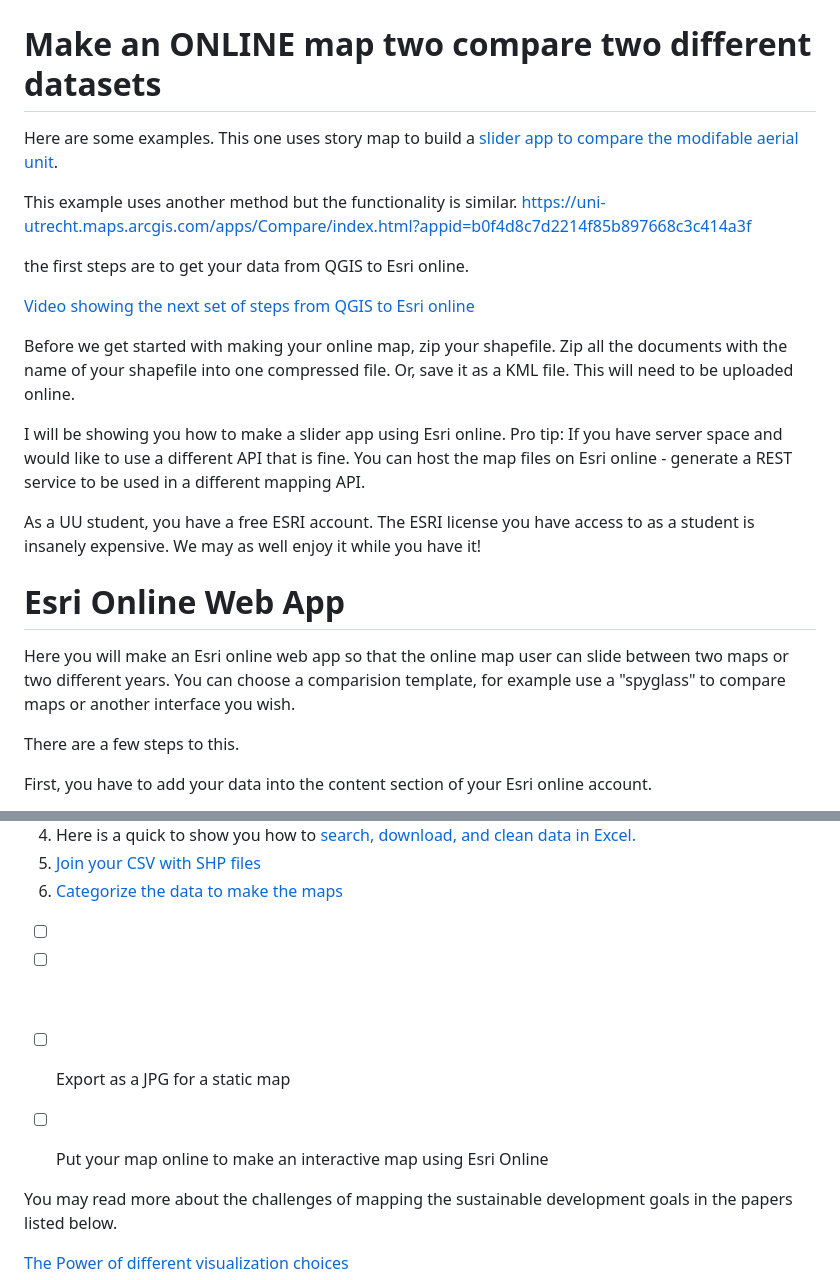
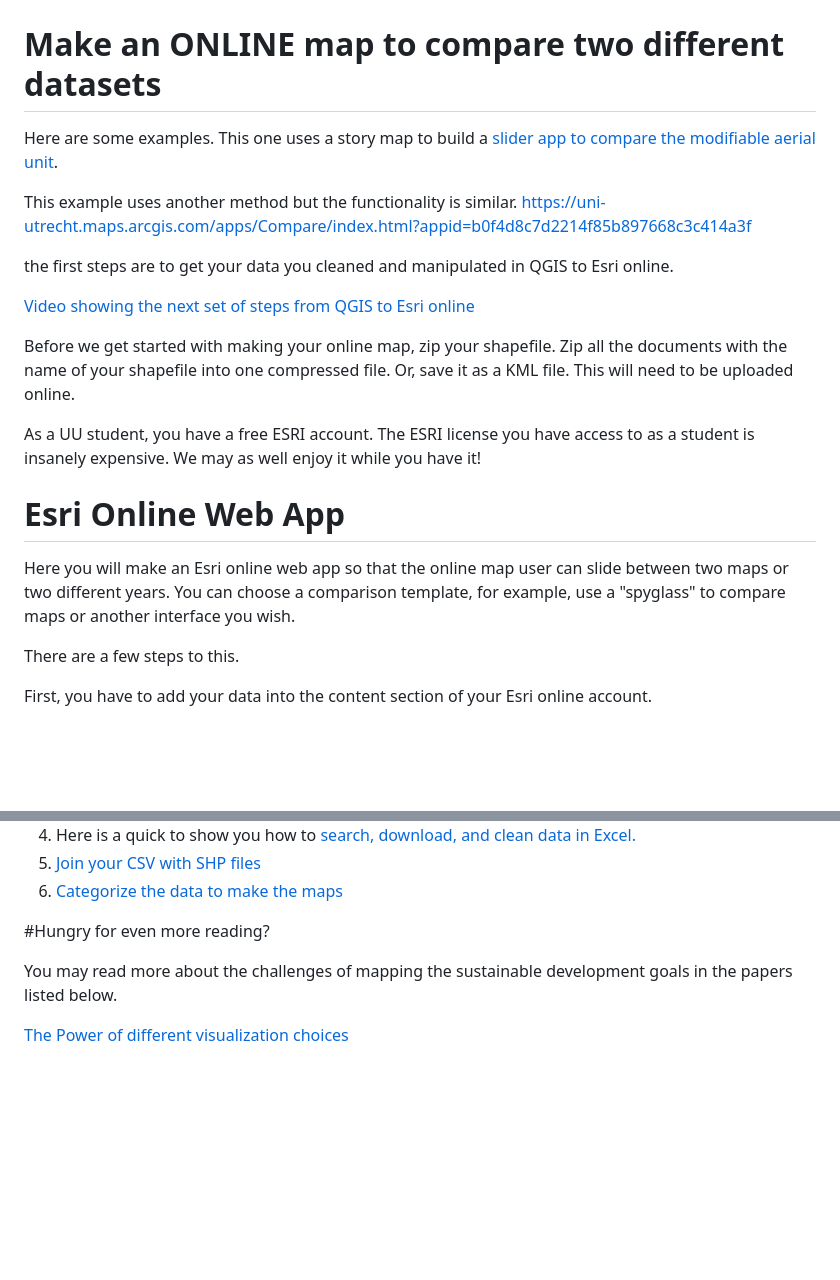
Before and after one commit to bricker0/choropleth_map, a Markdown page: README.md, 2 parts joined by grey strips. Rendered like a GitHub page; blank space fills up the shorter version.

```diff
--- a/README.md
+++ b/README.md
@@ -211,25 +211,23 @@ Once you are happy with all of your labels, click the PDF icon and export the im
 ![Image of printed map](https://github.com/bricker0/choropleth_map/blob/master/images/demo.png)
 
 
-# Make an ONLINE map two compare two different datasets
+# Make an ONLINE map to compare two different datasets
 
-Here are some examples. This one uses story map to build a <a href="https://arcg.is/1ju1fW">slider app to compare the modifable aerial unit</a>.
+Here are some examples. This one uses a story map to build a <a href="https://arcg.is/1ju1fW">slider app to compare the modifiable aerial unit</a>.
 
 This example uses another method but the functionality is similar. https://uni-utrecht.maps.arcgis.com/apps/Compare/index.html?appid=b0f4d8c7d2214f85b897668c3c414a3f
 
-the first steps are to get your data from QGIS to Esri online.
+the first steps are to get your data you cleaned and manipulated in QGIS to Esri online.
 
 <a href="https://video.uu.nl/permalink/v1261a0c09470hp5c6c5/">Video showing the next set of steps from QGIS to Esri online</a>
 
 Before we get started with making your online map, zip your shapefile. Zip all the documents with the name of your shapefile into one compressed file. Or, save it as a KML file. This will need to be uploaded online.
 
-I will be showing you how to make a slider app using Esri online. Pro tip: If you have server space and would like to use a different API that is fine. You can host the map files on Esri online - generate a REST service to be used in a different mapping API.
-
 As a UU student, you have a free ESRI account. The ESRI license you have access to as a student is insanely expensive. We may as well enjoy it while you have it!
 
 # Esri Online Web App
 
-Here you will make an Esri online web app so that the online map user can slide between two maps or two different years. You can choose a comparision template, for example use a "spyglass" to compare maps or another interface you wish.
+Here you will make an Esri online web app so that the online map user can slide between two maps or two different years. You can choose a comparison template, for example, use a "spyglass" to compare maps or another interface you wish.
 
 There are a few steps to this.
 
@@ -318,15 +314,7 @@ All of the tutorial videos that are mentioned and linked below <a href="https://
 
 
 
-
-
-
-- [ ]
-- [ ]
-- [ ] Export as a JPG for a static map
-- [ ] Put your map online to make an interactive map using Esri Online
-
-
+#Hungry for even more reading?
 
 You may read more about the challenges of mapping the sustainable development goals in the papers listed below.
 
```
Also changed, not shown: other parts of README.md (+0 -2 lines).
